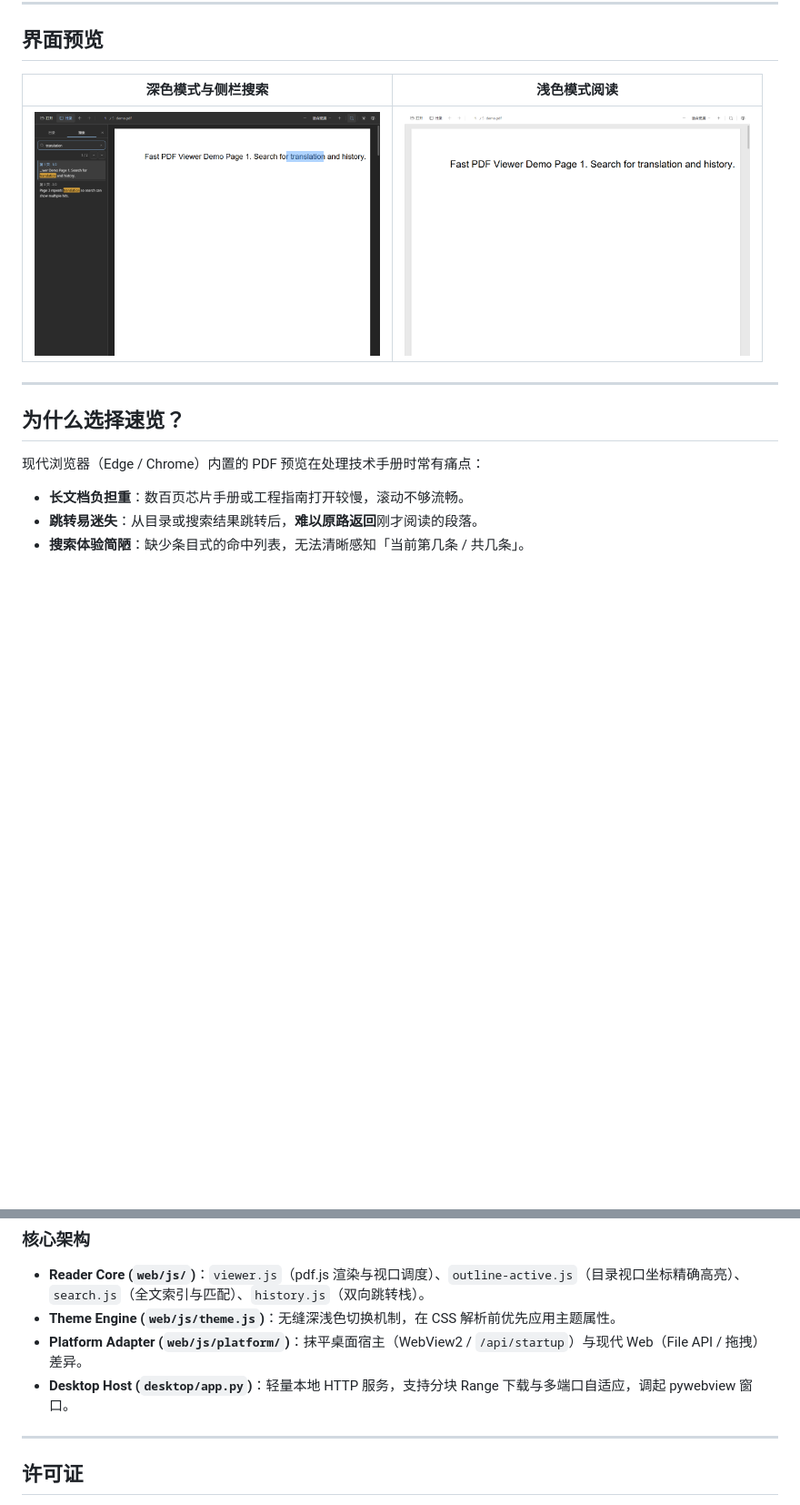
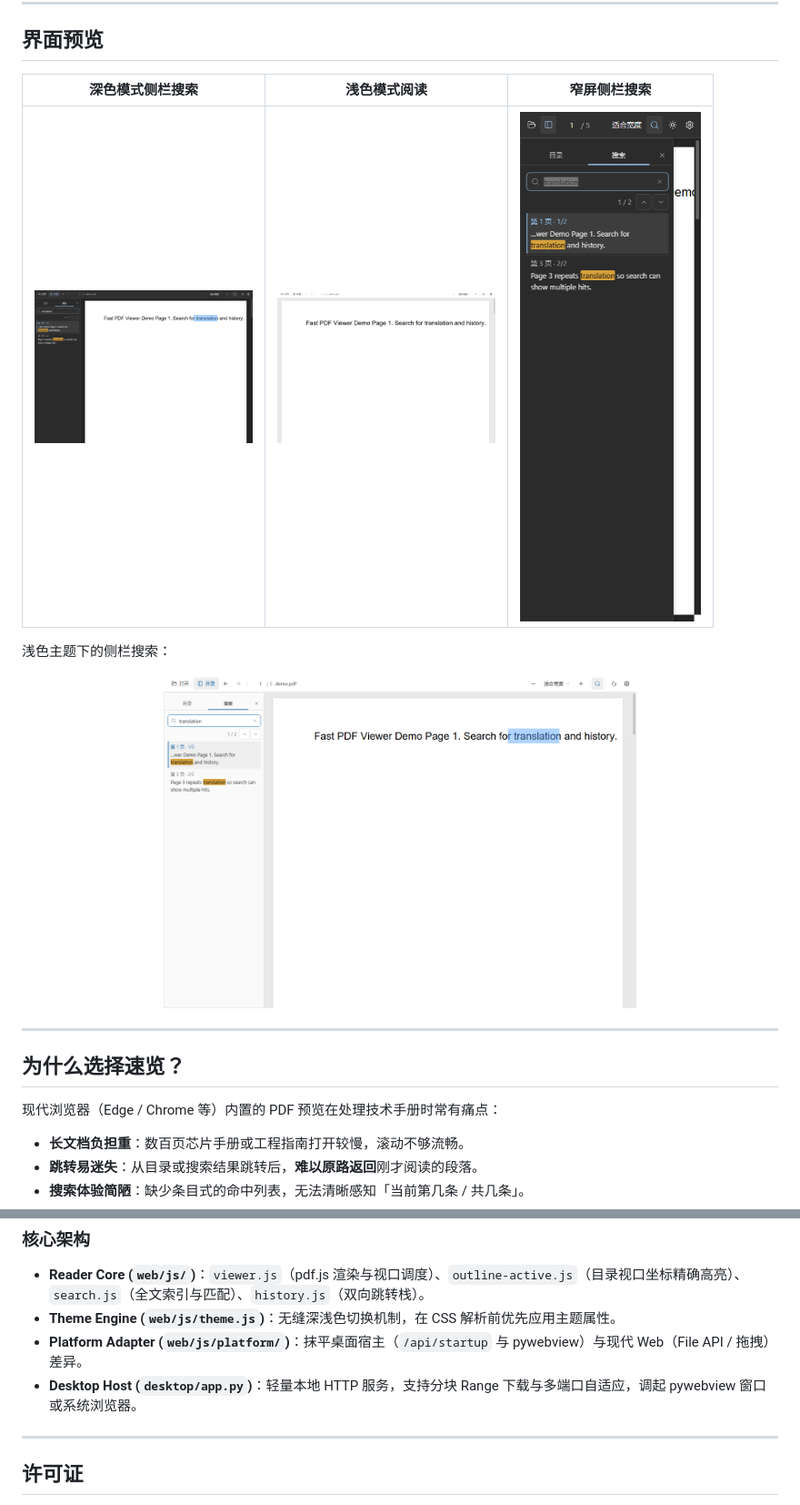
Before and after one commit to Stewart222b/fast-pdf-viewer, a Markdown page: README.md, 2 parts joined by grey strips. Shown at 91% size. GitHub-like rendering; blank space fills up the shorter version.

```diff
--- a/README.md
+++ b/README.md
@@ -14,15 +20,21 @@
 
 ## 界面预览
 
-| 深色模式与侧栏搜索 | 浅色模式阅读 |
-| :---: | :---: |
-| <img src="docs/media/ui-search-dark.png" alt="深色模式侧栏搜索" width="380" /> | <img src="docs/media/ui-reading-light.png" alt="浅色模式阅读" width="380" /> |
+| 深色模式侧栏搜索 | 浅色模式阅读 | 窄屏侧栏搜索 |
+| :---: | :---: | :---: |
+| <img src="docs/media/ui-search-dark.png" alt="深色模式侧栏搜索" width="240" /> | <img src="docs/media/ui-reading-light.png" alt="浅色模式阅读" width="240" /> | <img src="docs/media/ui-search-narrow.png" alt="窄屏侧栏搜索" width="240" /> |
+
+浅色主题下的侧栏搜索：
+
+<p align="center">
+  <img src="docs/media/ui-search-light.png" alt="浅色模式侧栏搜索" width="520" />
+</p>
 
 ---
 
 ## 为什么选择速览？
 
-现代浏览器（Edge / Chrome）内置的 PDF 预览在处理技术手册时常有痛点：
+现代浏览器（Edge / Chrome 等）内置的 PDF 预览在处理技术手册时常有痛点：
 
 - **长文档负担重**：数百页芯片手册或工程指南打开较慢，滚动不够流畅。
 - **跳转易迷失**：从目录或搜索结果跳转后，**难以原路返回**刚才阅读的段落。
@@ -178,8 +211,8 @@ node tests/render-benchmark.mjs
 
 - **Reader Core (`web/js/`)**：`viewer.js`（pdf.js 渲染与视口调度）、`outline-active.js`（目录视口坐标精确高亮）、`search.js`（全文索引与匹配）、`history.js`（双向跳转栈）。
 - **Theme Engine (`web/js/theme.js`)**：无缝深浅色切换机制，在 CSS 解析前优先应用主题属性。
-- **Platform Adapter (`web/js/platform/`)**：抹平桌面宿主（WebView2 / `/api/startup`）与现代 Web（File API / 拖拽）差异。
-- **Desktop Host (`desktop/app.py`)**：轻量本地 HTTP 服务，支持分块 Range 下载与多端口自适应，调起 pywebview 窗口。
+- **Platform Adapter (`web/js/platform/`)**：抹平桌面宿主（`/api/startup` 与 pywebview）与现代 Web（File API / 拖拽）差异。
+- **Desktop Host (`desktop/app.py`)**：轻量本地 HTTP 服务，支持分块 Range 下载与多端口自适应，调起 pywebview 窗口或系统浏览器。
 
 ---
 
```
Also changed, not shown: other parts of README.md (+40 -13 lines).
